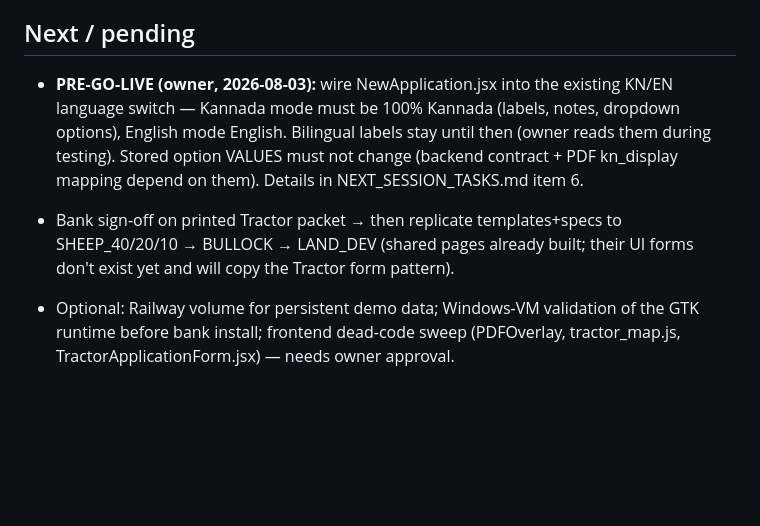
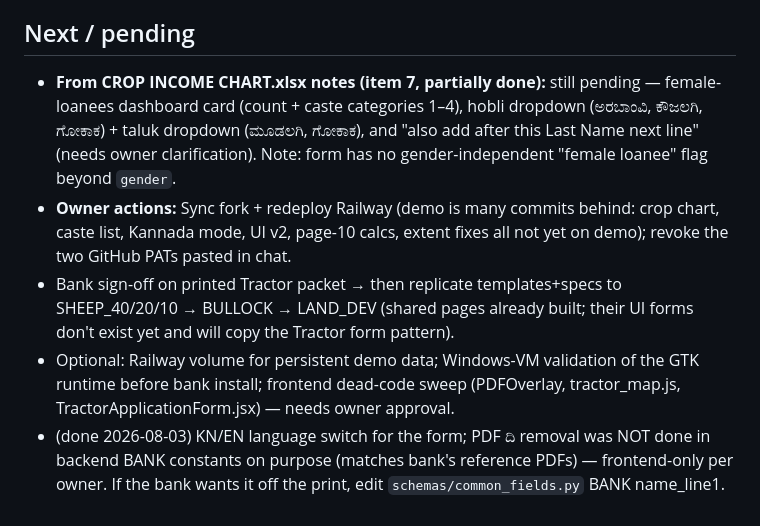
Before and after one commit to ayushpatravali/pcardb, a Markdown page: CLAUDE.md, the part around the change. Drawn GitHub-style; blank space fills up the shorter version.

Commit message:
CLAUDE.md: refresh Next/pending for session handoff
Co-Authored-By: Claude Fable 5 <noreply@anthropic.com>

```diff
--- a/CLAUDE.md
+++ b/CLAUDE.md
@@ -188,16 +188,21 @@ From `backend/` with venv `/Users/ayush/project/.venv-mac`:
 
 ## Next / pending
 
-- **PRE-GO-LIVE (owner, 2026-08-03):** wire NewApplication.jsx into the
-  existing KN/EN language switch — Kannada mode must be 100% Kannada (labels,
-  notes, dropdown options), English mode English. Bilingual labels stay until
-  then (owner reads them during testing). Stored option VALUES must not change
-  (backend contract + PDF kn_display mapping depend on them). Details in
-  NEXT_SESSION_TASKS.md item 6.
-
+- **From CROP INCOME CHART.xlsx notes (item 7, partially done):** still pending
+  — female-loanees dashboard card (count + caste categories 1–4), hobli
+  dropdown (ಅರಬಾಂವಿ, ಕೌಜಲಗಿ, ಗೋಕಾಕ) + taluk dropdown (ಮೂಡಲಗಿ, ಗೋಕಾಕ),
+  and "also add after this Last Name next line" (needs owner clarification).
+  Note: form has no gender-independent "female loanee" flag beyond `gender`.
+- **Owner actions:** Sync fork + redeploy Railway (demo is many commits
+  behind: crop chart, caste list, Kannada mode, UI v2, page-10 calcs, extent
+  fixes all not yet on demo); revoke the two GitHub PATs pasted in chat.
 - Bank sign-off on printed Tractor packet → then replicate templates+specs to
   SHEEP_40/20/10 → BULLOCK → LAND_DEV (shared pages already built; their UI
   forms don't exist yet and will copy the Tractor form pattern).
 - Optional: Railway volume for persistent demo data; Windows-VM validation of
   the GTK runtime before bank install; frontend dead-code sweep (PDFOverlay,
   tractor_map.js, TractorApplicationForm.jsx) — needs owner approval.
+- (done 2026-08-03) KN/EN language switch for the form; PDF ದಿ removal was NOT
+  done in backend BANK constants on purpose (matches bank's reference PDFs) —
+  frontend-only per owner. If the bank wants it off the print, edit
+  `schemas/common_fields.py` BANK name_line1.
```
